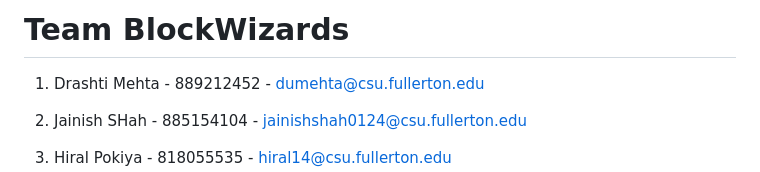
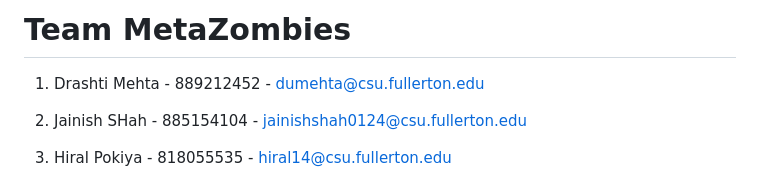
Before and after one commit to jainishshah0124/Crytozombie, a Markdown page: README.md, the part around the change. GitHub-like rendering.

Commit message:
Team Name Updated

```diff
--- a/README.md
+++ b/README.md
@@ -1,4 +1,4 @@
-# Team BlockWizards
+# Team MetaZombies
 
 1. Drashti Mehta - 889212452 - dumehta@csu.fullerton.edu
 
```
